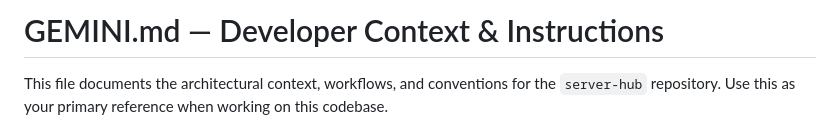
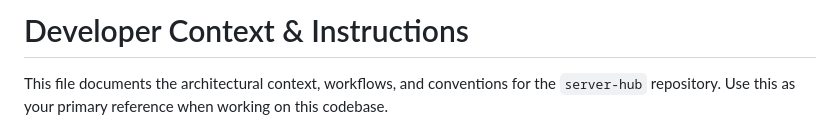
Before and after one commit to gatanasi/server-hub, a Markdown page: AGENTS.md, the part around the change. Rendered like a GitHub page.

Commit message:
refactor: remove "GEMINI.md — " prefix from AGENTS.md title.

```diff
--- a/AGENTS.md
+++ b/AGENTS.md
@@ -1,4 +1,4 @@
-# GEMINI.md — Developer Context & Instructions
+# Developer Context & Instructions
 
 This file documents the architectural context, workflows, and conventions for the `server-hub` repository. Use this as your primary reference when working on this codebase.
 
```
